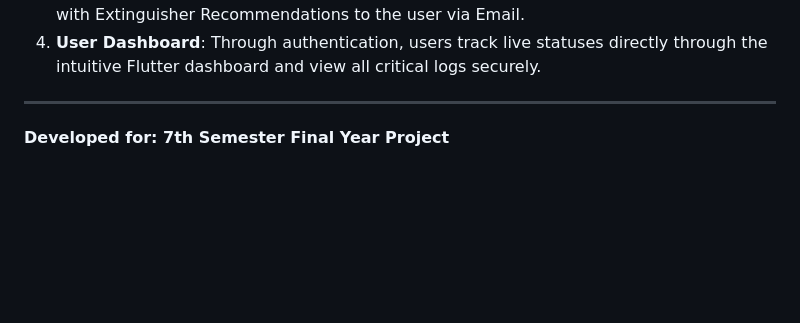
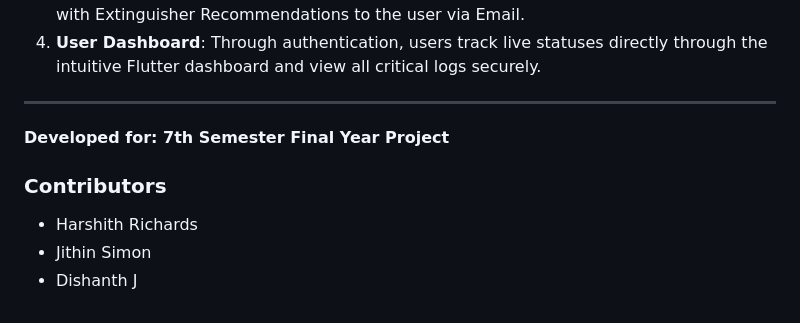
Before and after one commit to Harshith-richards/Fire-Safety-System, a Markdown page: README.md, the part around the change. GitHub-like rendering; blank space fills up the shorter version.

Commit message:
Update README with Team Members
Co-authored-by: Jithin Simon <jithinsimon832@gmail.com>
Co-authored-by: Dishanth J <dishanthj09@gmail.com>

```diff
--- a/README.md
+++ b/README.md
@@ -79,3 +79,8 @@ This project contains several specialized guides tailored to different component
 
 ---
 **Developed for: 7th Semester Final Year Project**
+
+### Contributors
+* Harshith Richards
+* Jithin Simon
+* Dishanth J
```
